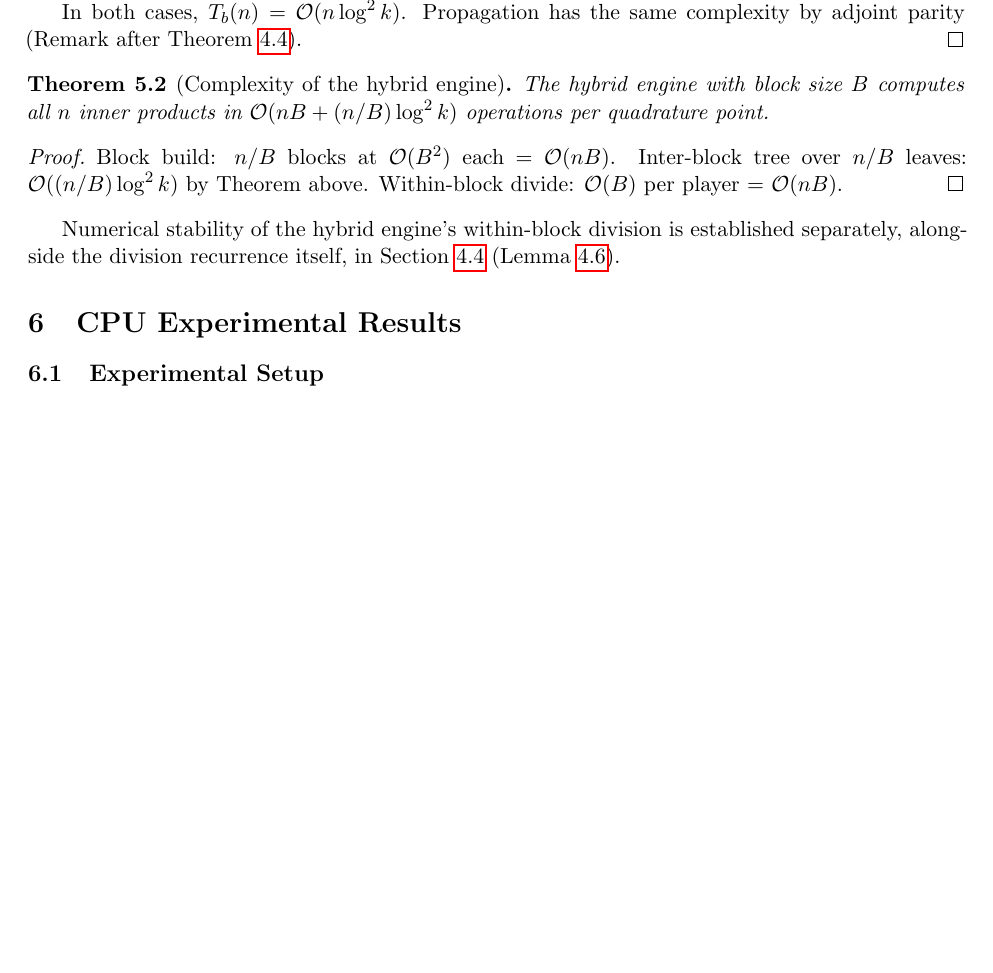
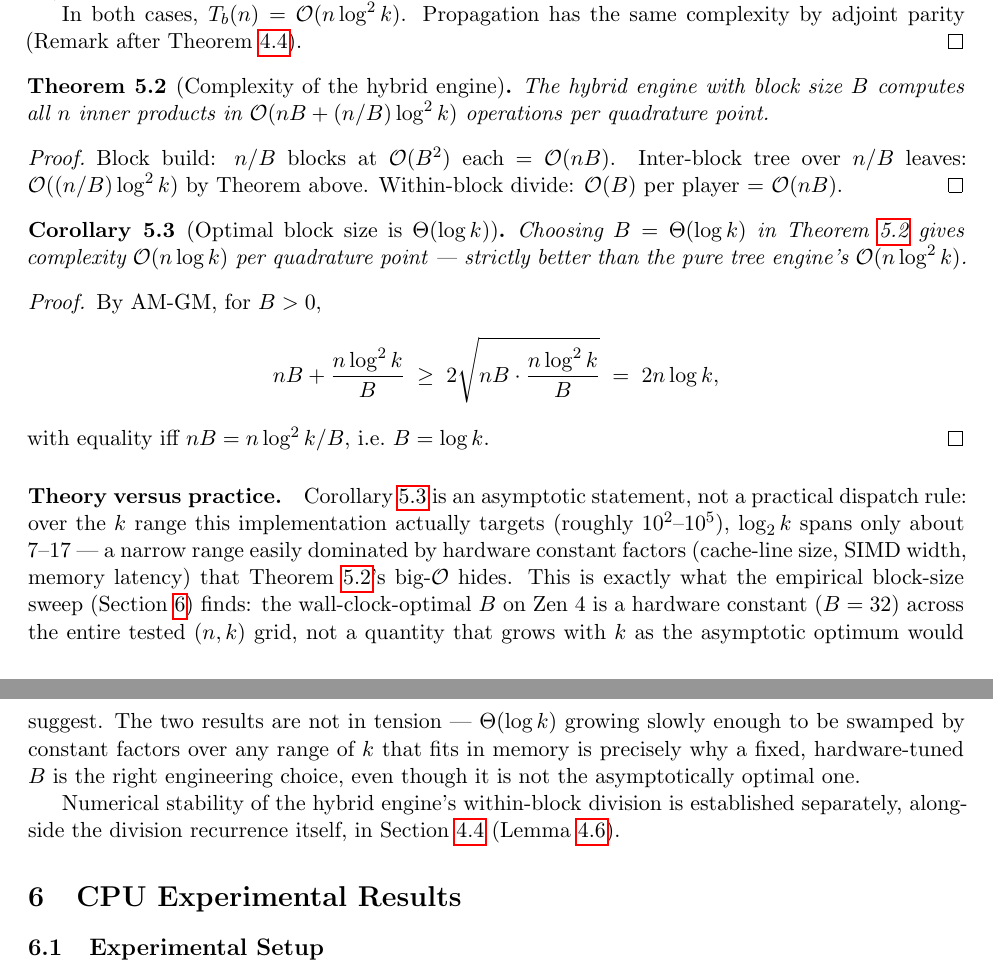
Before and after one commit to Sarose550/ICM_paper, a LaTeX paper (icm_paper.tex): part of page 11 of 26 before the commit and two parts of pages 11 and 12 of 26 after it, the two joined at a grey line, cut so that both start at the same text, the shorter picture padded with empty space. Compiled offline with pdfLaTeX.

Commit message:
Add Corollary 5.3: optimal block size is Theta(log k), giving O(n log k)
The hybrid engine's complexity theorem (nB + (n/B)log^2 k) was stated as
a function of B but never solved for the optimal B -- caught by the user
noticing that AM-GM gives B=Theta(log k) as the minimizer, yielding
O(n log k) overall: strictly better than the pure tree engine's
O(n log^2 k). Verified the math numerically before writing it up.

Added a "theory versus practice" paragraph reconciling this with the
empirical finding (Section 6) that the wall-clock-optimal B on Zen4 is a
hardware constant (B=32), not a quantity that grows with k: over the
k range this implementation targets (~10^2-10^5), log2(k) only spans
~7-17, easily dominated by hardware constant factors the big-O hides.

```diff
--- a/icm_paper.tex
+++ b/icm_paper.tex
@@ -756,6 +756,35 @@ Block build: $n/B$ blocks at $\bigO(B^2)$ each = $\bigO(nB)$.
 Inter-block tree over $n/B$ leaves: $\bigO((n/B) \log^2 k)$ by
 Theorem above. Within-block divide: $\bigO(B)$ per player = $\bigO(nB)$.
 \end{proof}
+
+\begin{corollary}[Optimal block size is $\Theta(\log k)$]\label{cor:optimal-B}
+Choosing $B = \Theta(\log k)$ in Theorem~\ref{thm:hybrid-complexity} gives
+complexity $\bigO(n \log k)$ per quadrature point --- strictly better than
+the pure tree engine's $\bigO(n \log^2 k)$.
+\end{corollary}
+\begin{proof}
+By AM-GM, for $B > 0$,
+\[
+  nB + \frac{n \log^2 k}{B} \;\ge\; 2\sqrt{nB \cdot \frac{n\log^2 k}{B}}
+  \;=\; 2n\log k,
+\]
+with equality iff $nB = n\log^2 k / B$, i.e.\ $B = \log k$.
+\end{proof}
+
+\paragraph{Theory versus practice.} Corollary~\ref{cor:optimal-B} is an
+asymptotic statement, not a practical dispatch rule: over the $k$ range
+this implementation actually targets (roughly $10^2$--$10^5$),
+$\log_2 k$ spans only about 7--17 --- a narrow range easily dominated by
+hardware constant factors (cache-line size, SIMD width, memory latency)
+that Theorem~\ref{thm:hybrid-complexity}'s big-$\bigO$ hides. This is
+exactly what the empirical block-size sweep (Section~\ref{sec:experiments})
+finds: the wall-clock-optimal $B$ on Zen~4 is a hardware constant ($B=32$)
+across the entire tested $(n,k)$ grid, not a quantity that grows with $k$
+as the asymptotic optimum would suggest. The two results are not in
+tension --- $\Theta(\log k)$ growing slowly enough to be swamped by
+constant factors over any range of $k$ that fits in memory is precisely
+why a fixed, hardware-tuned $B$ is the right engineering choice, even
+though it is not the asymptotically optimal one.
 
 Numerical stability of the hybrid engine's within-block division is
 established separately, alongside the division recurrence itself, in
```
Also changed, not shown: icm_paper.pdf, icm_paper.tex (2 more changed lines).
